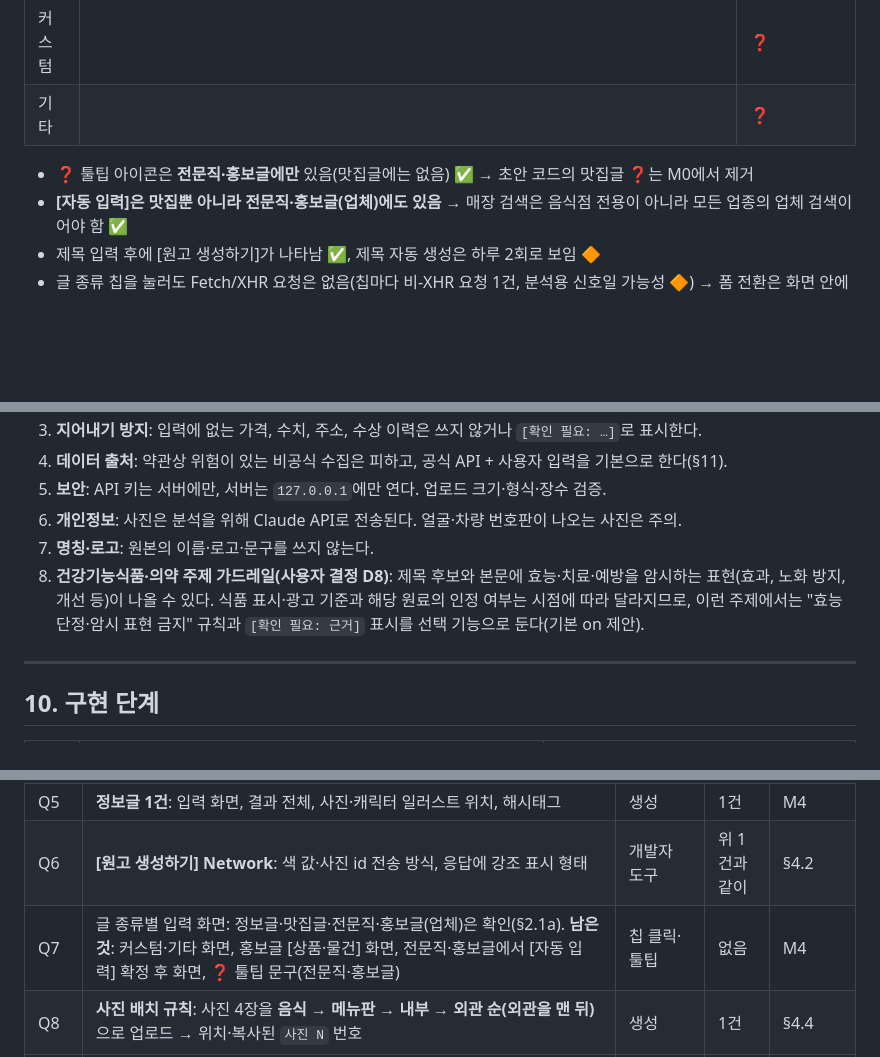
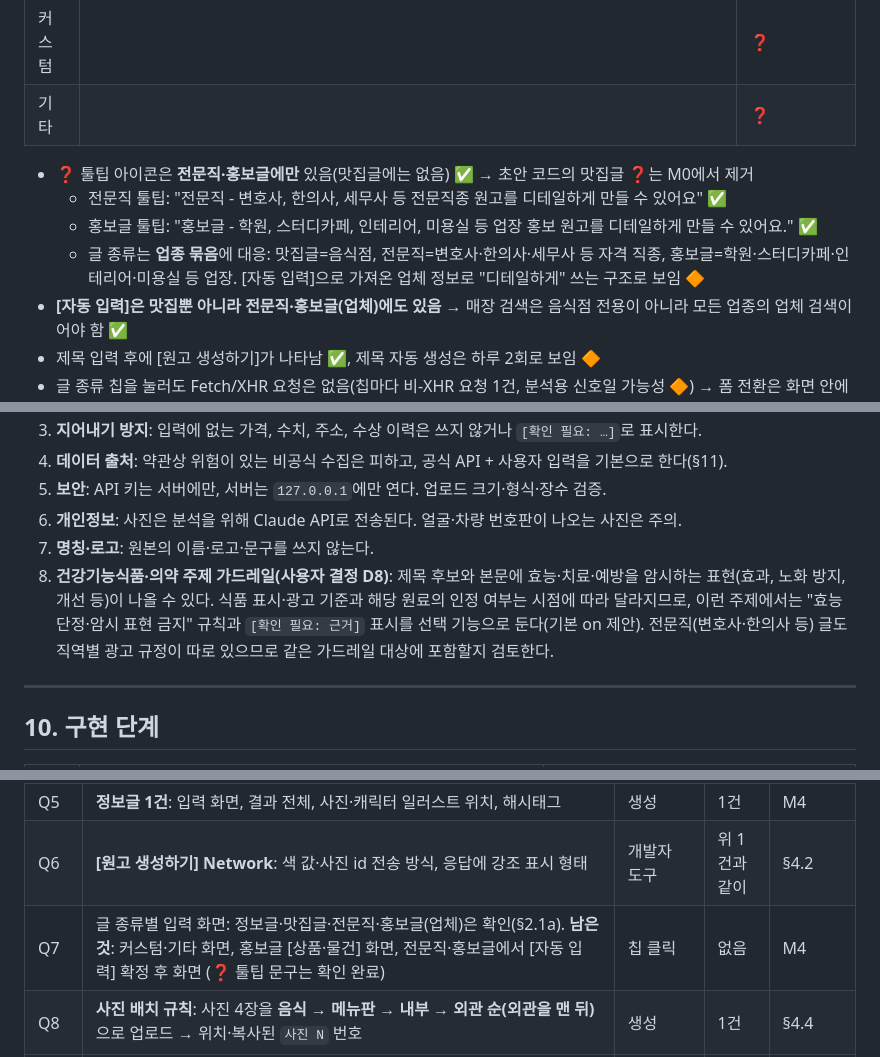
Before and after one commit to JH8802/jaetech-bot, a Markdown page: blogdex/DESIGN.md, 3 parts joined by grey strips. GitHub-like rendering; blank space fills up the shorter version.

Commit message:
blogdex: 설계서에 전문직·홍보글 툴팁 문구 반영
Co-Authored-By: Claude Sonnet 5.5 <noreply@anthropic.com>
Claude-Session: https://claude.ai/code/session_01WYvQW95dkYX5eYCSiJmFqY

```diff
--- a/blogdex/DESIGN.md
+++ b/blogdex/DESIGN.md
@@ -53,6 +53,9 @@
 | 기타 | | ❓ |
 
 - ❓ 툴팁 아이콘은 **전문직·홍보글에만** 있음(맛집글에는 없음) ✅ → 초안 코드의 맛집글 ❓는 M0에서 제거
+  - 전문직 툴팁: "전문직 - 변호사, 한의사, 세무사 등 전문직종 원고를 디테일하게 만들 수 있어요" ✅
+  - 홍보글 툴팁: "홍보글 - 학원, 스터디카페, 인테리어, 미용실 등 업장 홍보 원고를 디테일하게 만들 수 있어요." ✅
+  - 글 종류는 **업종 묶음**에 대응: 맛집글=음식점, 전문직=변호사·한의사·세무사 등 자격 직종, 홍보글=학원·스터디카페·인테리어·미용실 등 업장. [자동 입력]으로 가져온 업체 정보로 "디테일하게" 쓰는 구조로 보임 🔶
 - **[자동 입력]은 맛집뿐 아니라 전문직·홍보글(업체)에도 있음** → 매장 검색은 음식점 전용이 아니라 모든 업종의 업체 검색이어야 함 ✅
 - 제목 입력 후에 [원고 생성하기]가 나타남 ✅, 제목 자동 생성은 하루 2회로 보임 🔶
 - 글 종류 칩을 눌러도 Fetch/XHR 요청은 없음(칩마다 비-XHR 요청 1건, 분석용 신호일 가능성 🔶) → 폼 전환은 화면 안에서 처리
@@ -310,7 +313,7 @@ AI가 28~30개 생성 → 코드가 정리(`#` 정규화, 공백·특수문자
 5. **보안**: API 키는 서버에만, 서버는 `127.0.0.1`에만 연다. 업로드 크기·형식·장수 검증.
 6. **개인정보**: 사진은 분석을 위해 Claude API로 전송된다. 얼굴·차량 번호판이 나오는 사진은 주의.
 7. **명칭·로고**: 원본의 이름·로고·문구를 쓰지 않는다.
-8. **건강기능식품·의약 주제 가드레일(사용자 결정 D8)**: 제목 후보와 본문에 효능·치료·예방을 암시하는 표현(효과, 노화 방지, 개선 등)이 나올 수 있다. 식품 표시·광고 기준과 해당 원료의 인정 여부는 시점에 따라 달라지므로, 이런 주제에서는 "효능 단정·암시 표현 금지" 규칙과 `[확인 필요: 근거]` 표시를 선택 기능으로 둔다(기본 on 제안).
+8. **건강기능식품·의약 주제 가드레일(사용자 결정 D8)**: 제목 후보와 본문에 효능·치료·예방을 암시하는 표현(효과, 노화 방지, 개선 등)이 나올 수 있다. 식품 표시·광고 기준과 해당 원료의 인정 여부는 시점에 따라 달라지므로, 이런 주제에서는 "효능 단정·암시 표현 금지" 규칙과 `[확인 필요: 근거]` 표시를 선택 기능으로 둔다(기본 on 제안). 전문직(변호사·한의사 등) 글도 직역별 광고 규정이 따로 있으므로 같은 가드레일 대상에 포함할지 검토한다.
 
 ---
 
@@ -341,7 +344,7 @@ AI가 28~30개 생성 → 코드가 정리(`#` 정규화, 공백·특수문자
 | Q4 | **[자동 입력], 사진 업로드 Network**(Payload·Response) | 개발자 도구 | 없음(추정) | 매장 데이터 출처 §3.3 |
 | Q5 | **정보글 1건**: 입력 화면, 결과 전체, 사진·캐릭터 일러스트 위치, 해시태그 | 생성 | 1건 | M4 |
 | Q6 | **[원고 생성하기] Network**: 색 값·사진 id 전송 방식, 응답에 강조 표시 형태 | 개발자 도구 | 위 1건과 같이 | §4.2 |
-| Q7 | 글 종류별 입력 화면: 정보글·맛집글·전문직·홍보글(업체)은 확인(§2.1a). **남은 것**: 커스텀·기타 화면, 홍보글 [상품·물건] 화면, 전문직·홍보글에서 [자동 입력] 확정 후 화면, ❓ 툴팁 문구(전문직·홍보글) | 칩 클릭·툴팁 | 없음 | M4 |
+| Q7 | 글 종류별 입력 화면: 정보글·맛집글·전문직·홍보글(업체)은 확인(§2.1a). **남은 것**: 커스텀·기타 화면, 홍보글 [상품·물건] 화면, 전문직·홍보글에서 [자동 입력] 확정 후 화면 (❓ 툴팁 문구는 확인 완료) | 칩 클릭 | 없음 | M4 |
 | Q8 | **사진 배치 규칙**: 사진 4장을 **음식 → 메뉴판 → 내부 → 외관 순(외관을 맨 뒤)** 으로 업로드 → 위치·복사된 `사진 N` 번호 | 생성 | 1건 | §4.4 |
 | Q9 | **같은 입력 두 번 생성** 시 형광펜·색·사진 위치 변동 | 생성 | 1건 | §4.2, §4.4 |
 | Q10 | **색연필 2색만 선택**(예: 보라+연두) 결과 | 생성 | 1건 | §4.2 |
```
Also changed, not shown: other parts of blogdex/DESIGN.md (+1 -1 lines).
